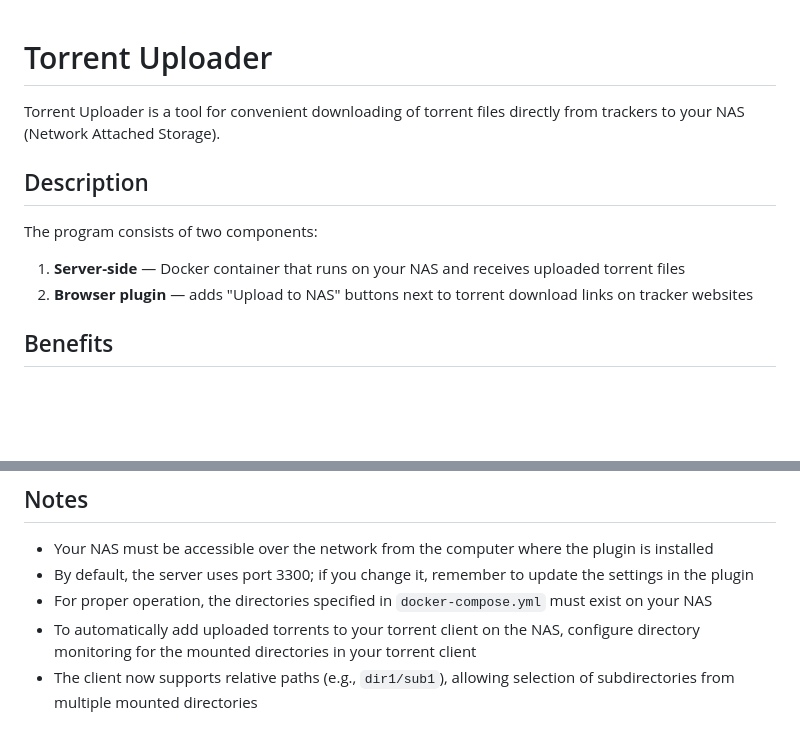
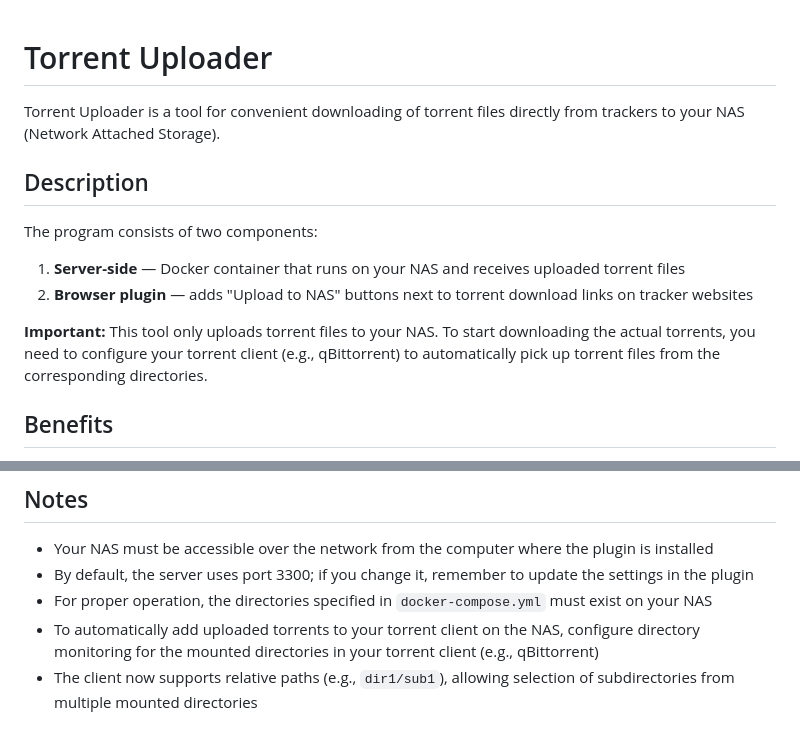
Before and after one commit to cramen/nas_torrent_uploader, a Markdown page: README_en.md, 2 parts joined by grey strips. Rendered like a GitHub page; blank space fills up the shorter version.

```diff
--- a/README_en.md
+++ b/README_en.md
@@ -1,4 +1,3 @@
-
 # Torrent Uploader
 
 Torrent Uploader is a tool for convenient downloading of torrent files directly from trackers to your NAS (Network Attached Storage).
@@ -8,6 +7,8 @@ Torrent Uploader is a tool for convenient downloading of torrent files directly
 The program consists of two components:
 1. **Server-side** — Docker container that runs on your NAS and receives uploaded torrent files
 2. **Browser plugin** — adds "Upload to NAS" buttons next to torrent download links on tracker websites
+
+**Important:** This tool only uploads torrent files to your NAS. To start downloading the actual torrents, you need to configure your torrent client (e.g., qBittorrent) to automatically pick up torrent files from the corresponding directories.
 
 ## Benefits
 
@@ -94,5 +95,5 @@ After installing the plugin, you need to configure your NAS address:
 - Your NAS must be accessible over the network from the computer where the plugin is installed
 - By default, the server uses port 3300; if you change it, remember to update the settings in the plugin
 - For proper operation, the directories specified in `docker-compose.yml` must exist on your NAS
-- To automatically add uploaded torrents to your torrent client on the NAS, configure directory monitoring for the mounted directories in your torrent client
+- To automatically add uploaded torrents to your torrent client on the NAS, configure directory monitoring for the mounted directories in your torrent client (e.g., qBittorrent)
 - The client now supports relative paths (e.g., `dir1/sub1`), allowing selection of subdirectories from multiple mounted directories
```
Also changed, not shown: README.md (+3 -1 lines).
